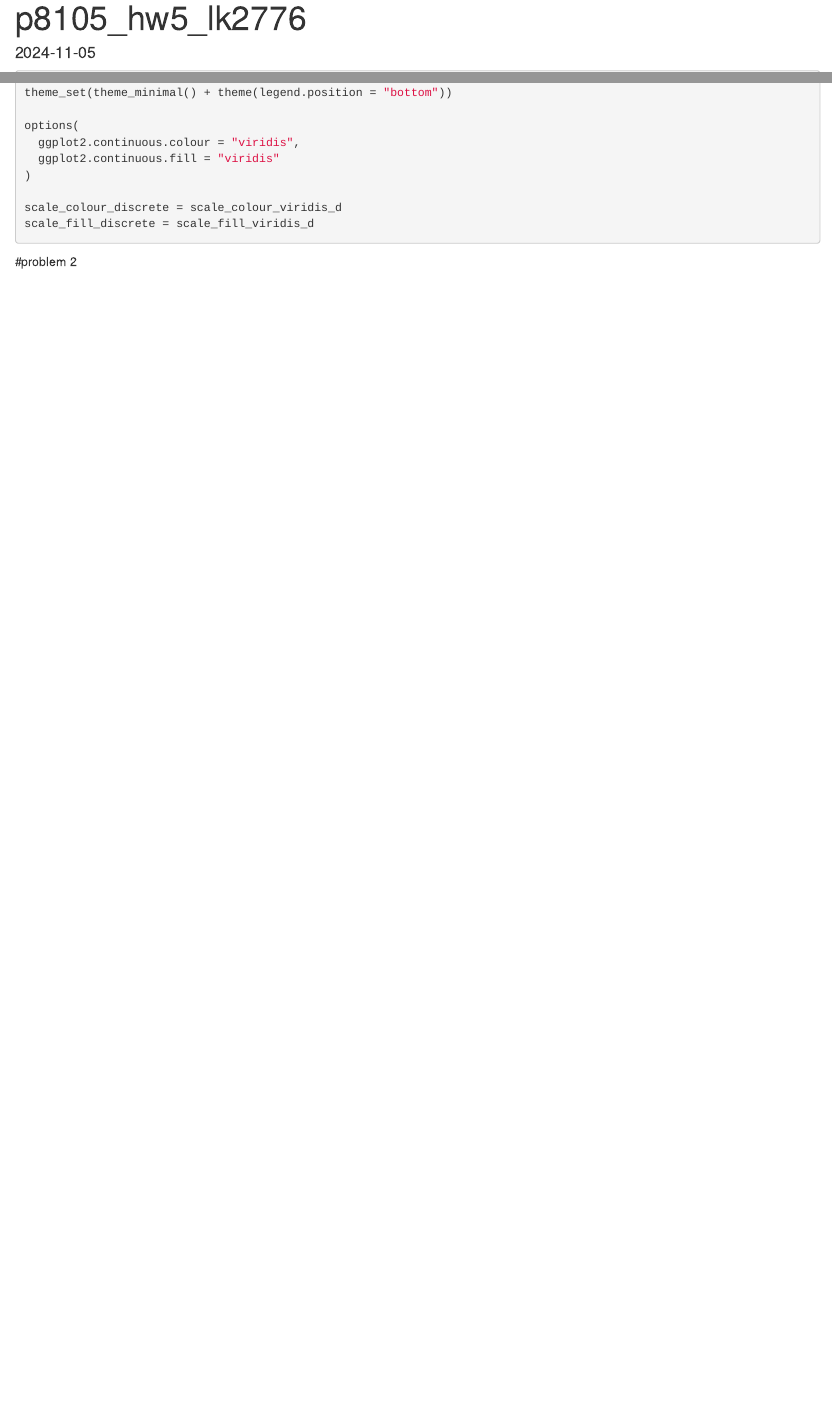
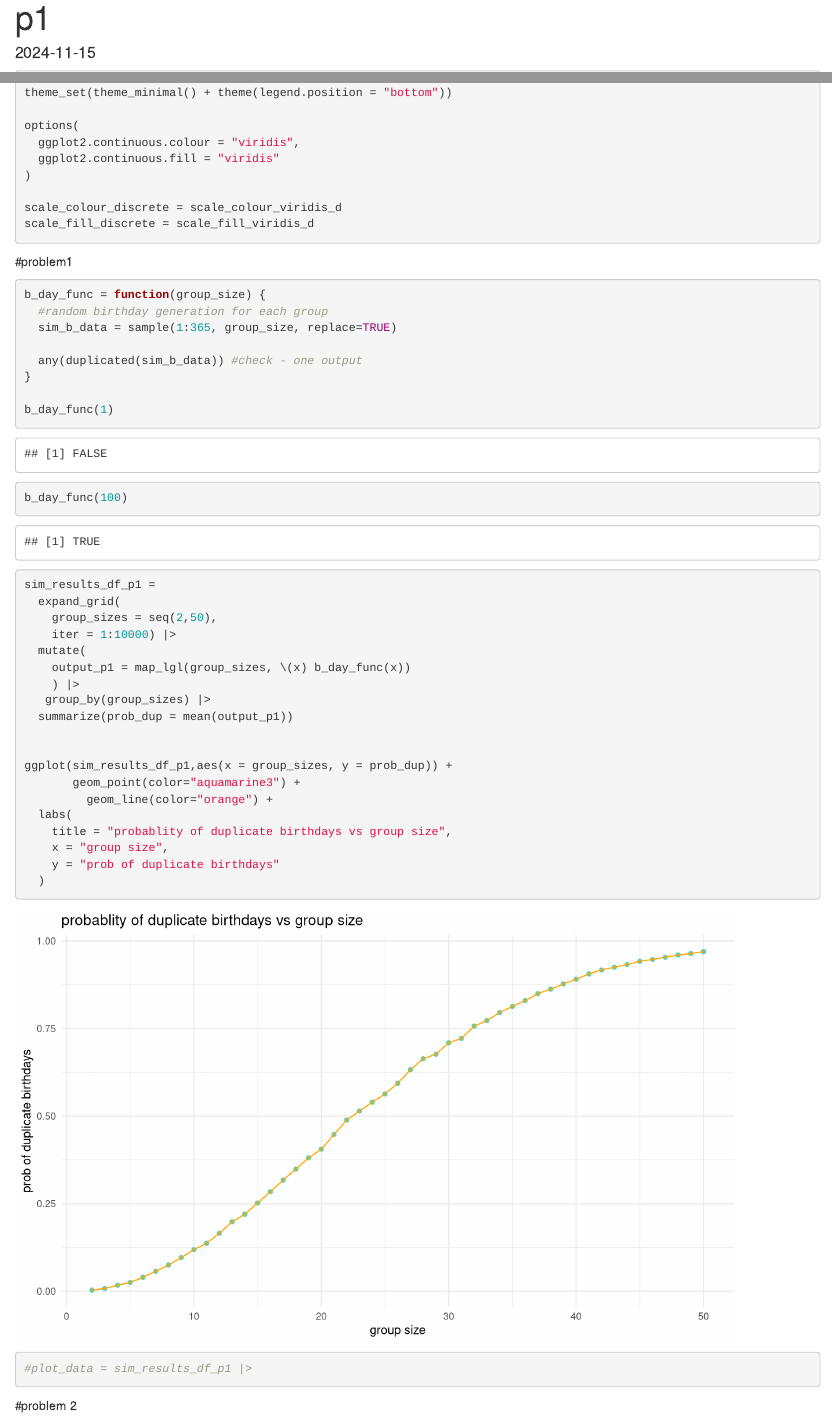
Before and after one commit to lk2776/p8105_hw5_lk2776, an R Markdown document (p8105_hw5_lk2776.Rmd): the page in a window 1100 px wide, from its top, and a second part further down, joined at a grey line. Rendered offline with R 4.5, knitr and Pandoc, with nearby package versions; code that draws random numbers runs with fixed seeds of ours; some code elsewhere in the file could not run offline; column names are cleaned by a stand-in for the janitor package.

Commit message:
arrange code

````diff
--- a/p8105_hw5_lk2776.Rmd
+++ b/p8105_hw5_lk2776.Rmd
@@ -28,6 +28,53 @@ options(
 scale_colour_discrete = scale_colour_viridis_d
 scale_fill_discrete = scale_fill_viridis_d
 ```
+
+---
+title: "p1"
+output: html_document
+date: "2024-11-15"
+---
+
+#problem1
+
+```{r}
+b_day_func = function(group_size) {
+  #random birthday generation for each group
+  sim_b_data = sample(1:365, group_size, replace=TRUE)
+
+  any(duplicated(sim_b_data)) #check - one output
+}
+
+b_day_func(1)
+b_day_func(100)
+
+```
+
+
+```{r}
+sim_results_df_p1 =
+  expand_grid(
+    group_sizes = seq(2,50),
+    iter = 1:10000) |>
+  mutate(
+    output_p1 = map_lgl(group_sizes, \(x) b_day_func(x))
+    ) |>
+   group_by(group_sizes) |>
+  summarize(prob_dup = mean(output_p1))
+
+
+ggplot(sim_results_df_p1,aes(x = group_sizes, y = prob_dup)) +
+       geom_point(color="aquamarine3") +
+         geom_line(color="orange") +
+  labs(
+    title = "probablity of duplicate birthdays vs group size",
+    x = "group size",
+    y = "prob of duplicate birthdays"
+  )
+#plot_data = sim_results_df_p1 |>
+
+```
+
 
 #problem 2
 
````
Also changed, not shown: p1.Rmd (+1 -1 lines), p8105_hw5_lk2776.html.
